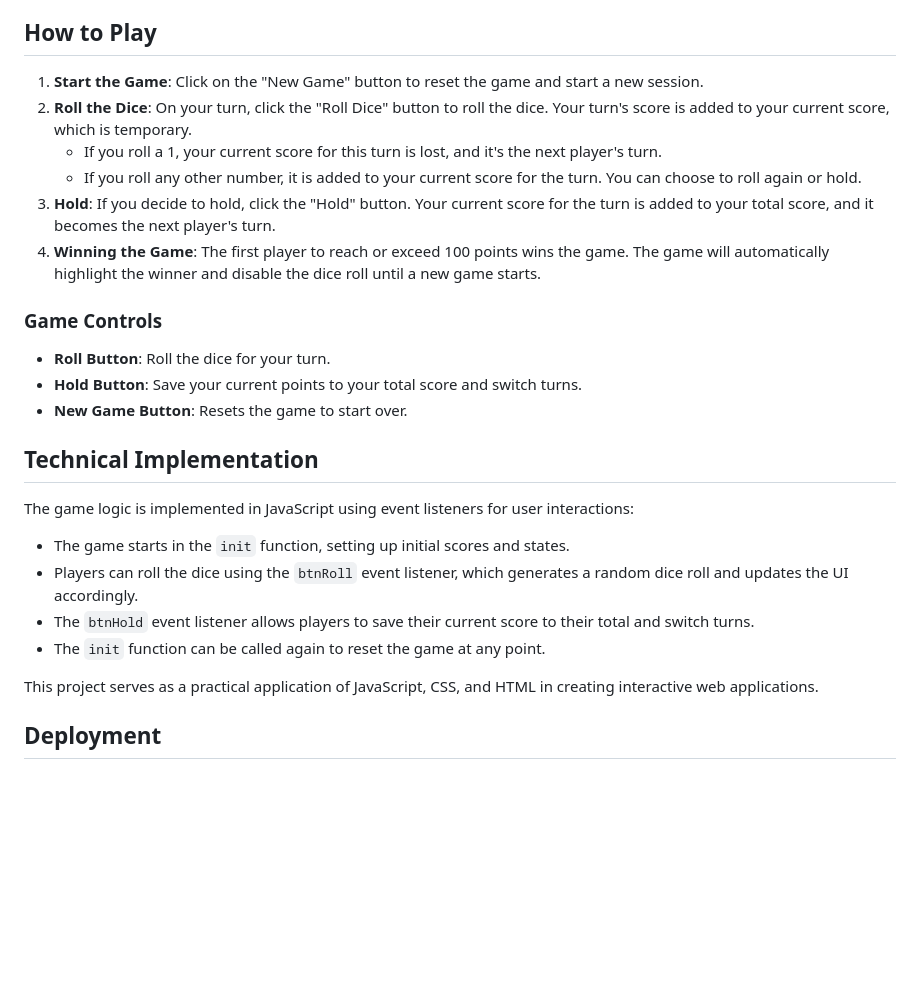
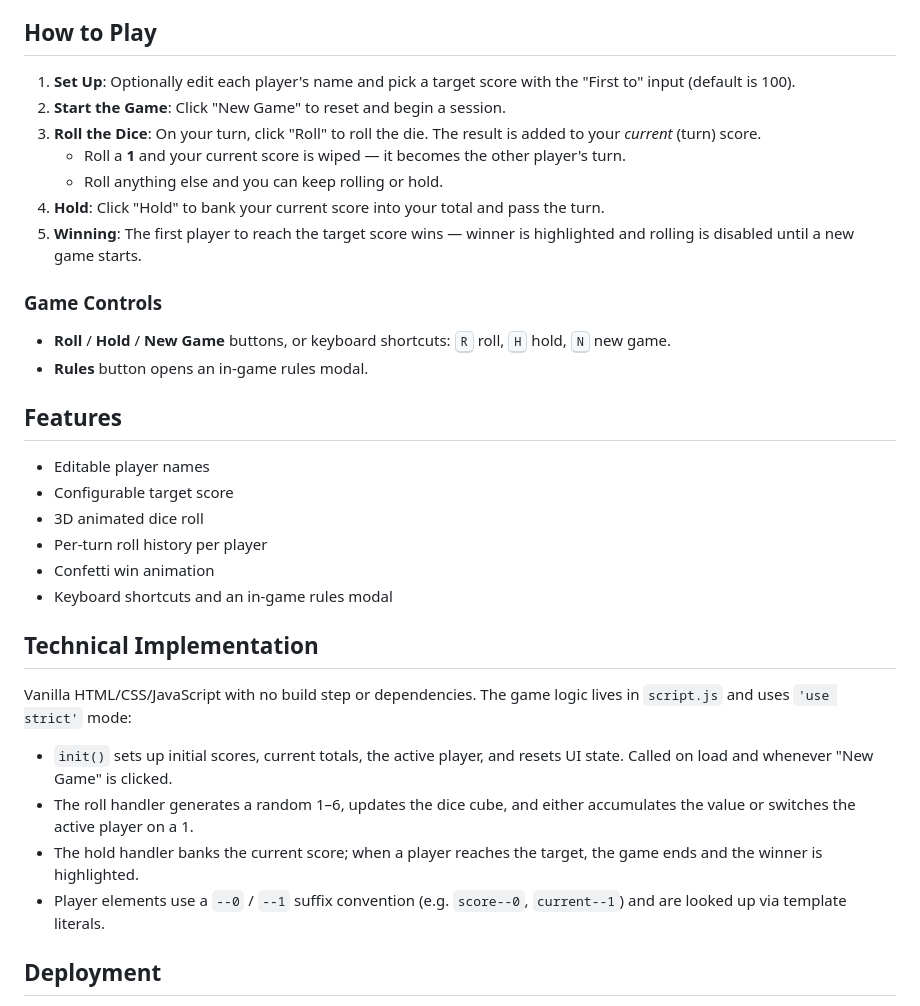
Before and after one commit to gcotcheza/pig-dice-game, a Markdown page: README.md, the part around the change. Rendered like a GitHub page; blank space fills up the shorter version.

Commit message:
Update README for new game features
Documents editable player names, configurable target score, keyboard
shortcuts (R/H/N), in-game rules modal, turn history, and confetti win
animation. Refreshes the technical overview to match the current
implementation.

Co-Authored-By: Claude Opus 4.7 (1M context) <noreply@anthropic.com>

```diff
--- a/README.md
+++ b/README.md
@@ -8,29 +8,36 @@ Pig is a simple dice game which involves rolling a single dice. It's played betw
 
 ## How to Play
 
-1. **Start the Game**: Click on the "New Game" button to reset the game and start a new session.
-2. **Roll the Dice**: On your turn, click the "Roll Dice" button to roll the dice. Your turn's score is added to your current score, which is temporary.
-   - If you roll a 1, your current score for this turn is lost, and it's the next player's turn.
-   - If you roll any other number, it is added to your current score for the turn. You can choose to roll again or hold.
-3. **Hold**: If you decide to hold, click the "Hold" button. Your current score for the turn is added to your total score, and it becomes the next player's turn.
-4. **Winning the Game**: The first player to reach or exceed 100 points wins the game. The game will automatically highlight the winner and disable the dice roll until a new game starts.
+1. **Set Up**: Optionally edit each player's name and pick a target score with the "First to" input (default is 100).
+2. **Start the Game**: Click "New Game" to reset and begin a session.
+3. **Roll the Dice**: On your turn, click "Roll" to roll the die. The result is added to your *current* (turn) score.
+   - Roll a **1** and your current score is wiped — it becomes the other player's turn.
+   - Roll anything else and you can keep rolling or hold.
+4. **Hold**: Click "Hold" to bank your current score into your total and pass the turn.
+5. **Winning**: The first player to reach the target score wins — winner is highlighted and rolling is disabled until a new game starts.
 
 ### Game Controls
 
-- **Roll Button**: Roll the dice for your turn.
-- **Hold Button**: Save your current points to your total score and switch turns.
-- **New Game Button**: Resets the game to start over.
+- **Roll** / **Hold** / **New Game** buttons, or keyboard shortcuts: <kbd>R</kbd> roll, <kbd>H</kbd> hold, <kbd>N</kbd> new game.
+- **Rules** button opens an in-game rules modal.
+
+## Features
+
+- Editable player names
+- Configurable target score
+- 3D animated dice roll
+- Per-turn roll history per player
+- Confetti win animation
+- Keyboard shortcuts and an in-game rules modal
 
 ## Technical Implementation
 
-The game logic is implemented in JavaScript using event listeners for user interactions:
+Vanilla HTML/CSS/JavaScript with no build step or dependencies. The game logic lives in `script.js` and uses `'use strict'` mode:
 
-- The game starts in the `init` function, setting up initial scores and states.
-- Players can roll the dice using the `btnRoll` event listener, which generates a random dice roll and updates the UI accordingly.
-- The `btnHold` event listener allows players to save their current score to their total and switch turns.
-- The `init` function can be called again to reset the game at any point.
-
-This project serves as a practical application of JavaScript, CSS, and HTML in creating interactive web applications.
+- `init()` sets up initial scores, current totals, the active player, and resets UI state. Called on load and whenever "New Game" is clicked.
+- The roll handler generates a random 1–6, updates the dice cube, and either accumulates the value or switches the active player on a 1.
+- The hold handler banks the current score; when a player reaches the target, the game ends and the winner is highlighted.
+- Player elements use a `--0` / `--1` suffix convention (e.g. `score--0`, `current--1`) and are looked up via template literals.
 
 ## Deployment
 
```
